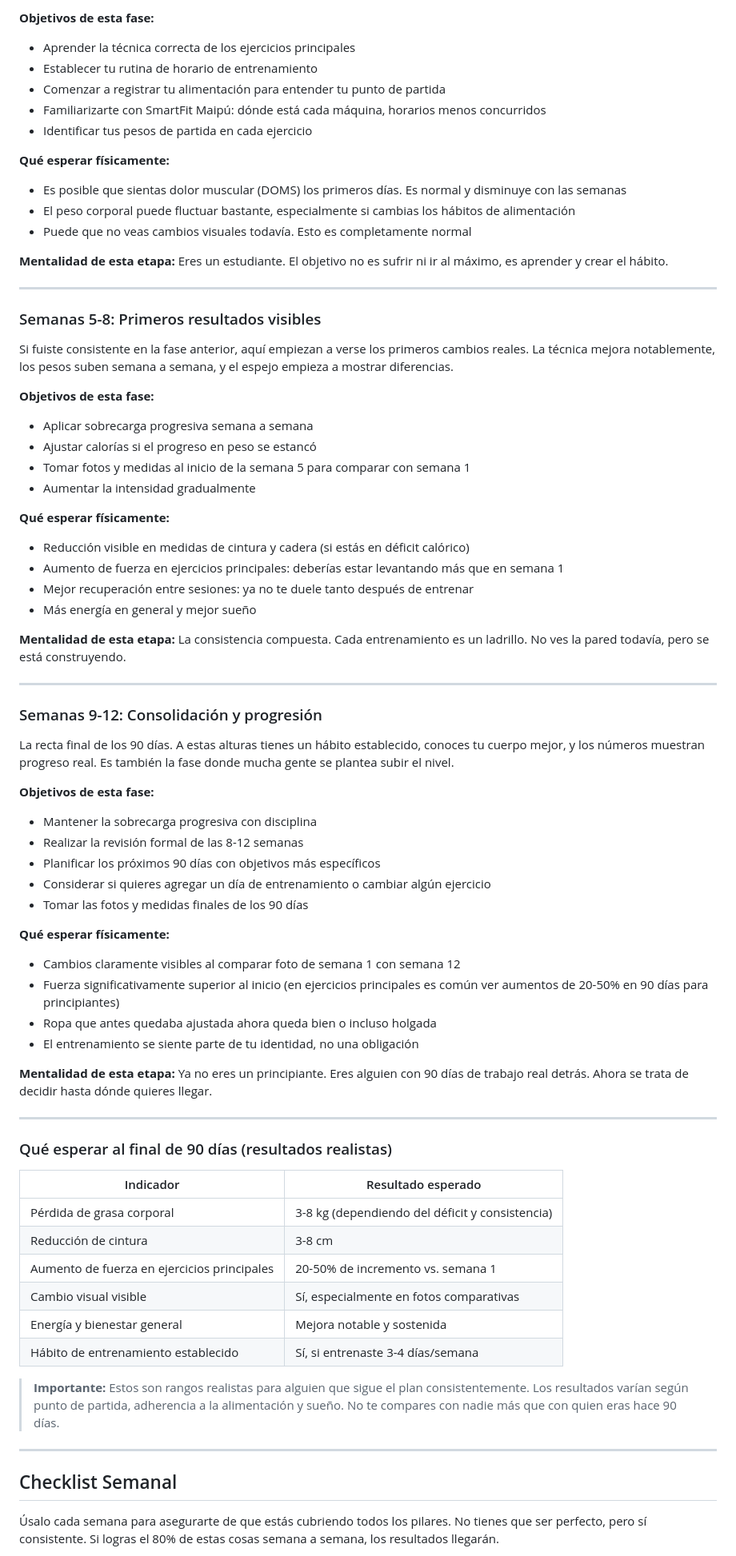
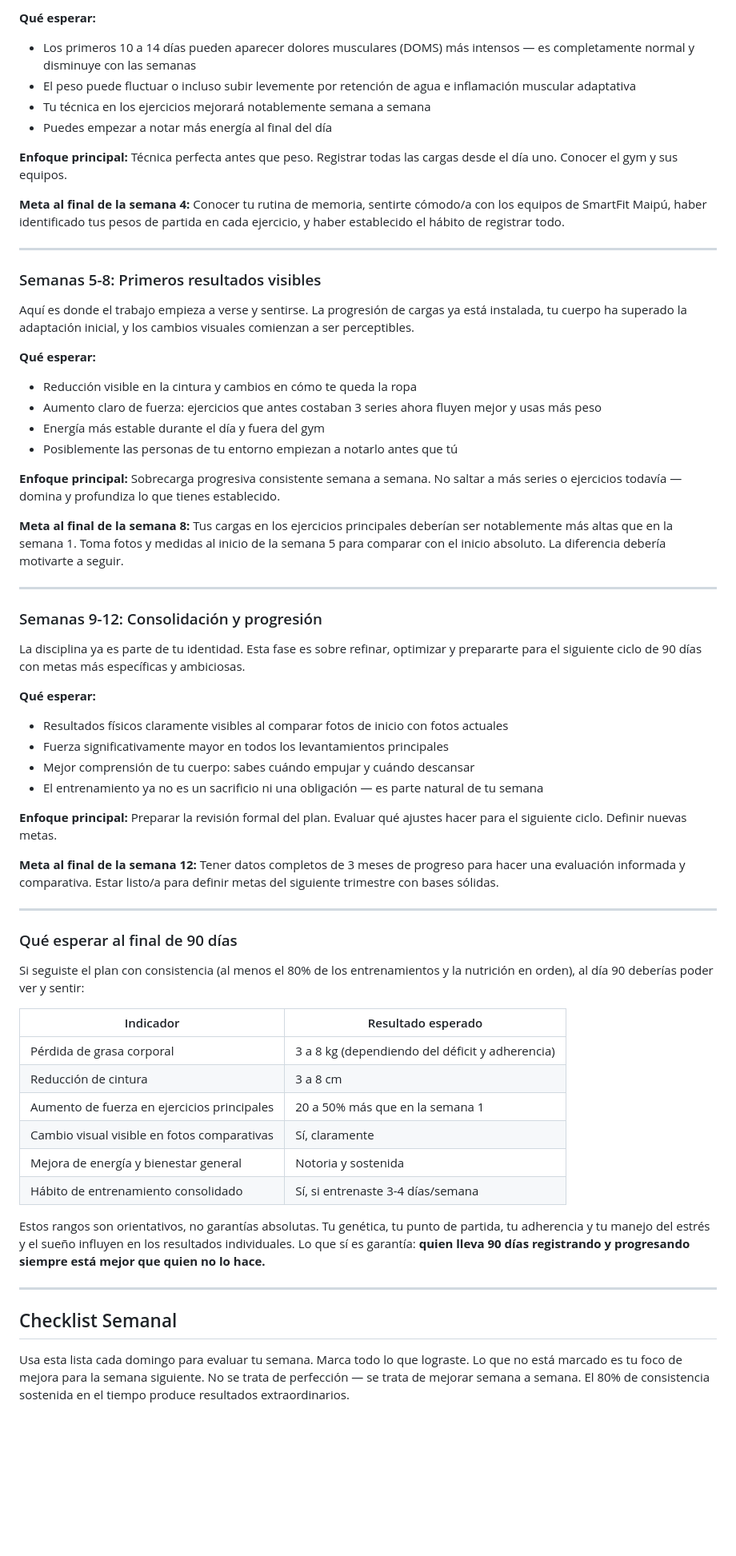
Before and after one commit to tingado/tingado93, a Markdown page: progreso.md, the part around one of its changes. Shown at 80% size. GitHub-like rendering; blank space fills up the shorter version.

```diff
--- a/progreso.md
+++ b/progreso.md
@@ -271,77 +325,66 @@ Esta fase es de adaptación. Tu sistema nervioso está aprendiendo a reclutar m
 
-**Objetivos de esta fase:**
-- Aprender la técnica correcta de los ejercicios principales
-- Establecer tu rutina de horario de entrenamiento
-- Comenzar a registrar tu alimentación para entender tu punto de partida
-- Familiarizarte con SmartFit Maipú: dónde está cada máquina, horarios menos concurridos
-- Identificar tus pesos de partida en cada ejercicio
+**Qué esperar:**
+- Los primeros 10 a 14 días pueden aparecer dolores musculares (DOMS) más intensos — es completamente normal y disminuye con las semanas
+- El peso puede fluctuar o incluso subir levemente por retención de agua e inflamación muscular adaptativa
+- Tu técnica en los ejercicios mejorará notablemente semana a semana
+- Puedes empezar a notar más energía al final del día
 
-**Qué esperar físicamente:**
-- Es posible que sientas dolor muscular (DOMS) los primeros días. Es normal y disminuye con las semanas
-- El peso corporal puede fluctuar bastante, especialmente si cambias los hábitos de alimentación
-- Puede que no veas cambios visuales todavía. Esto es completamente normal
+**Enfoque principal:** Técnica perfecta antes que peso. Registrar todas las cargas desde el día uno. Conocer el gym y sus equipos.
 
-**Mentalidad de esta etapa:** Eres un estudiante. El objetivo no es sufrir ni ir al máximo, es aprender y crear el hábito.
+**Meta al final de la semana 4:** Conocer tu rutina de memoria, sentirte cómodo/a con los equipos de SmartFit Maipú, haber identificado tus pesos de partida en cada ejercicio, y haber establecido el hábito de registrar todo.
 
 ---
 
 ### Semanas 5-8: Primeros resultados visibles
 
-Si fuiste consistente en la fase anterior, aquí empiezan a verse los primeros cambios reales. La técnica mejora notablemente, los pesos suben semana a semana, y el espejo empieza a mostrar diferencias.
+Aquí es donde el trabajo empieza a verse y sentirse. La progresión de cargas ya está instalada, tu cuerpo ha superado la adaptación inicial, y los cambios visuales comienzan a ser perceptibles.
 
-**Objetivos de esta fase:**
-- Aplicar sobrecarga progresiva semana a semana
-- Ajustar calorías si el progreso en peso se estancó
-- Tomar fotos y medidas al inicio de la semana 5 para comparar con semana 1
-- Aumentar la intensidad gradualmente
+**Qué esperar:**
+- Reducción visible en la cintura y cambios en cómo te queda la ropa
+- Aumento claro de fuerza: ejercicios que antes costaban 3 series ahora fluyen mejor y usas más peso
+- Energía más estable durante el día y fuera del gym
+- Posiblemente las personas de tu entorno empiezan a notarlo antes que tú
 
-**Qué esperar físicamente:**
-- Reducción visible en medidas de cintura y cadera (si estás en déficit calórico)
-- Aumento de fuerza en ejercicios principales: deberías estar levantando más que en semana 1
-- Mejor recuperación entre sesiones: ya no te duele tanto después de entrenar
-- Más energía en general y mejor sueño
+**Enfoque principal:** Sobrecarga progresiva consistente semana a semana. No saltar a más series o ejercicios todavía — domina y profundiza lo que tienes establecido.
 
-**Mentalidad de esta etapa:** La consistencia compuesta. Cada entrenamiento es un ladrillo. No ves la pared todavía, pero se está construyendo.
+**Meta al final de la semana 8:** Tus cargas en los ejercicios principales deberían ser notablemente más altas que en la semana 1. Toma fotos y medidas al inicio de la semana 5 para comparar con el inicio absoluto. La diferencia debería motivarte a seguir.
 
 ---
 
 ### Semanas 9-12: Consolidación y progresión
 
-La recta final de los 90 días. A estas alturas tienes un hábito establecido, conoces tu cuerpo mejor, y los números muestran progreso real. Es también la fase donde mucha gente se plantea subir el nivel.
+La disciplina ya es parte de tu identidad. Esta fase es sobre refinar, optimizar y prepararte para el siguiente ciclo de 90 días con metas más específicas y ambiciosas.
 
-**Objetivos de esta fase:**
-- Mantener la sobrecarga progresiva con disciplina
-- Realizar la revisión formal de las 8-12 semanas
-- Planificar los próximos 90 días con objetivos más específicos
-- Considerar si quieres agregar un día de entrenamiento o cambiar algún ejercicio
-- Tomar las fotos y medidas finales de los 90 días
+**Qué esperar:**
+- Resultados físicos claramente visibles al comparar fotos de inicio con fotos actuales
+- Fuerza significativamente mayor en todos los levantamientos principales
+- Mejor comprensión de tu cuerpo: sabes cuándo empujar y cuándo descansar
+- El entrenamiento ya no es un sacrificio ni una obligación — es parte natural de tu semana
 
-**Qué esperar físicamente:**
-- Cambios claramente visibles al comparar foto de semana 1 con semana 12
-- Fuerza significativamente superior al inicio (en ejercicios principales es común ver aumentos de 20-50% en 90 días para principiantes)
-- Ropa que antes quedaba ajustada ahora queda bien o incluso holgada
-- El entrenamiento se siente parte de tu identidad, no una obligación
+**Enfoque principal:** Preparar la revisión formal del plan. Evaluar qué ajustes hacer para el siguiente ciclo. Definir nuevas metas.
 
-**Mentalidad de esta etapa:** Ya no eres un principiante. Eres alguien con 90 días de trabajo real detrás. Ahora se trata de decidir hasta dónde quieres llegar.
+**Meta al final de la semana 12:** Tener datos completos de 3 meses de progreso para hacer una evaluación informada y comparativa. Estar listo/a para definir metas del siguiente trimestre con bases sólidas.
 
 ---
 
-### Qué esperar al final de 90 días (resultados realistas)
+### Qué esperar al final de 90 días
+
+Si seguiste el plan con consistencia (al menos el 80% de los entrenamientos y la nutrición en orden), al día 90 deberías poder ver y sentir:
 
 | Indicador | Resultado esperado |
 |---|---|
-| Pérdida de grasa corporal | 3-8 kg (dependiendo del déficit y consistencia) |
-| Reducción de cintura | 3-8 cm |
-| Aumento de fuerza en ejercicios principales | 20-50% de incremento vs. semana 1 |
-| Cambio visual visible | Sí, especialmente en fotos comparativas |
-| Energía y bienestar general | Mejora notable y sostenida |
-| Hábito de entrenamiento establecido | Sí, si entrenaste 3-4 días/semana |
+| Pérdida de grasa corporal | 3 a 8 kg (dependiendo del déficit y adherencia) |
+| Reducción de cintura | 3 a 8 cm |
+| Aumento de fuerza en ejercicios principales | 20 a 50% más que en la semana 1 |
+| Cambio visual visible en fotos comparativas | Sí, claramente |
+| Mejora de energía y bienestar general | Notoria y sostenida |
+| Hábito de entrenamiento consolidado | Sí, si entrenaste 3-4 días/semana |
 
-> **Importante:** Estos son rangos realistas para alguien que sigue el plan consistentemente. Los resultados varían según punto de partida, adherencia a la alimentación y sueño. No te compares con nadie más que con quien eras hace 90 días.
+Estos rangos son orientativos, no garantías absolutas. Tu genética, tu punto de partida, tu adherencia y tu manejo del estrés y el sueño influyen en los resultados individuales. Lo que sí es garantía: **quien lleva 90 días registrando y progresando siempre está mejor que quien no lo hace.**
 
 ---
 
 ## Checklist Semanal
 
-Úsalo cada semana para asegurarte de que estás cubriendo todos los pilares. No tienes que ser perfecto, pero sí consistente. Si logras el 80% de estas cosas semana a semana, los resultados llegarán.
+Usa esta lista cada domingo para evaluar tu semana. Marca todo lo que lograste. Lo que no está marcado es tu foco de mejora para la semana siguiente. No se trata de perfección — se trata de mejorar semana a semana. El 80% de consistencia sostenida en el tiempo produce resultados extraordinarios.
 
```
Also changed, not shown: other parts of progreso.md (+214 -178 lines), nutricion.md (+102 -103 lines).
